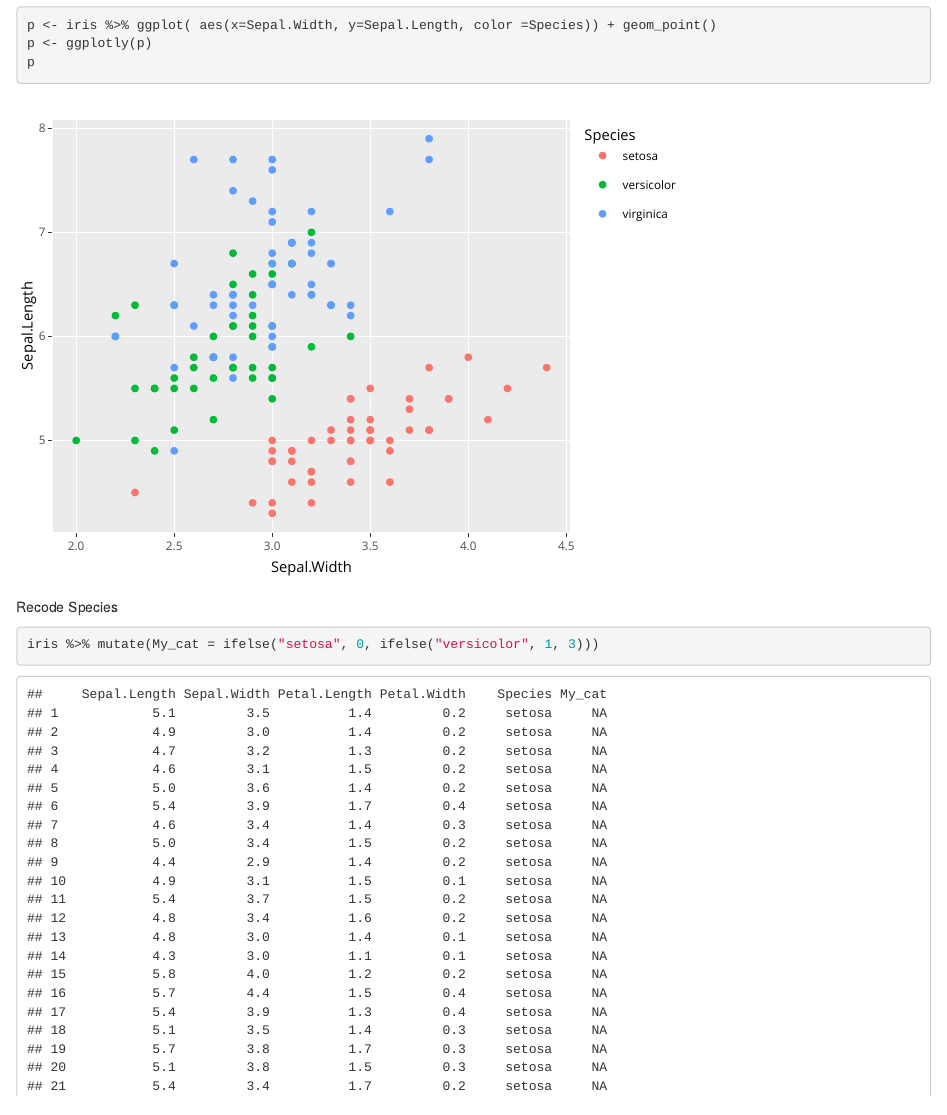
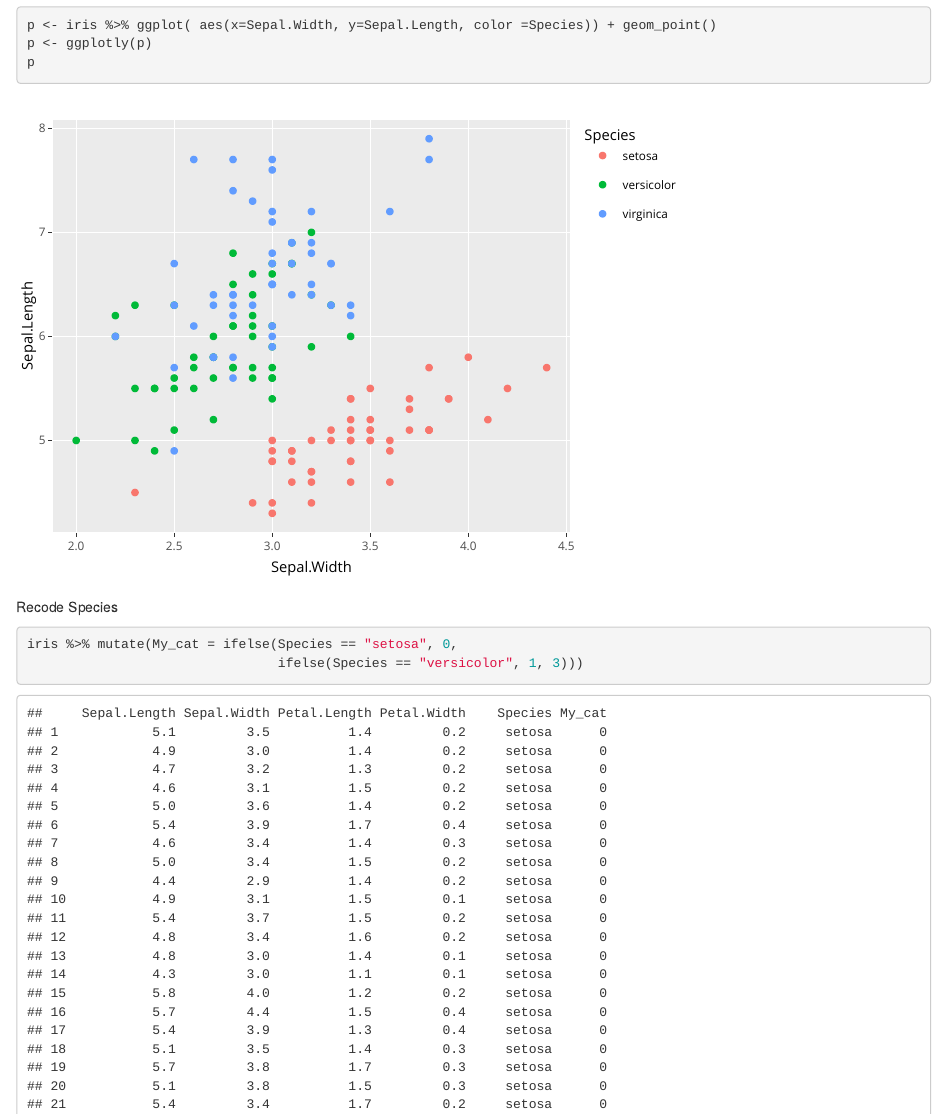
Before and after one commit to dexterpante/gitrep, an R Markdown document (first_git.Rmd): the page in a window 1100 px wide, from 280 px down. Rendered offline with R 4.5, knitr and Pandoc, with nearby package versions.

Commit message:
added ifelse logic

````diff
--- a/first_git.Rmd
+++ b/first_git.Rmd
@@ -28,5 +28,6 @@ p
 
 Recode Species
 ```{r}
-iris %>% mutate(My_cat = ifelse("setosa", 0, ifelse("versicolor", 1, 3)))
+iris %>% mutate(My_cat = ifelse(Species == "setosa", 0,
+                                ifelse(Species == "versicolor", 1, 3)))
 ```
````
